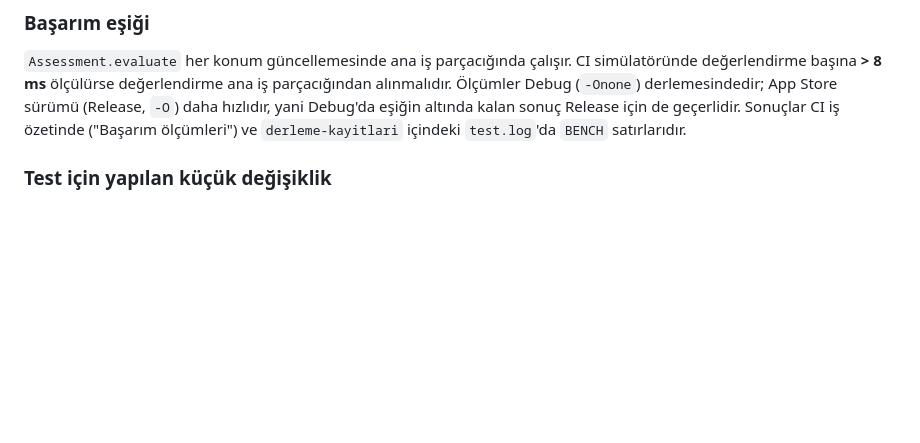
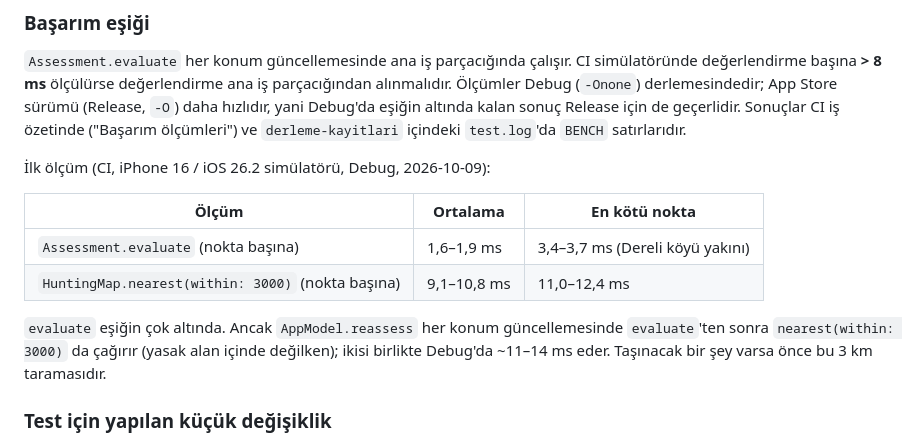
Before and after one commit to oguzbay-del/Av, a Markdown page: docs/TEST_PLANI.md, the part around the change. GitHub-like rendering; blank space fills up the shorter version.

Commit message:
Test planı: ilk başarım ölçümleri
Co-Authored-By: Claude Opus 5.5 <noreply@anthropic.com>
Claude-Session: https://claude.ai/code/session_011RkpWJfGkdmEjCGNVzzYXo

```diff
--- a/docs/TEST_PLANI.md
+++ b/docs/TEST_PLANI.md
@@ -31,6 +31,17 @@ değerlendirme başına **> 8 ms** ölçülürse değerlendirme ana iş parçac
 Ölçümler Debug (`-Onone`) derlemesindedir; App Store sürümü (Release, `-O`) daha hızlıdır, yani
 Debug'da eşiğin altında kalan sonuç Release için de geçerlidir. Sonuçlar CI iş özetinde
 ("Başarım ölçümleri") ve `derleme-kayitlari` içindeki `test.log`'da `BENCH` satırlarıdır.
+
+İlk ölçüm (CI, iPhone 16 / iOS 26.2 simülatörü, Debug, 2026-10-09):
+
+| Ölçüm | Ortalama | En kötü nokta |
+|---|---|---|
+| `Assessment.evaluate` (nokta başına) | 1,6–1,9 ms | 3,4–3,7 ms (Dereli köyü yakını) |
+| `HuntingMap.nearest(within: 3000)` (nokta başına) | 9,1–10,8 ms | 11,0–12,4 ms |
+
+`evaluate` eşiğin çok altında. Ancak `AppModel.reassess` her konum güncellemesinde `evaluate`'ten
+sonra `nearest(within: 3000)` da çağırır (yasak alan içinde değilken); ikisi birlikte Debug'da
+~11–14 ms eder. Taşınacak bir şey varsa önce bu 3 km taramasıdır.
 
 ### Test için yapılan küçük değişiklik
 
```
